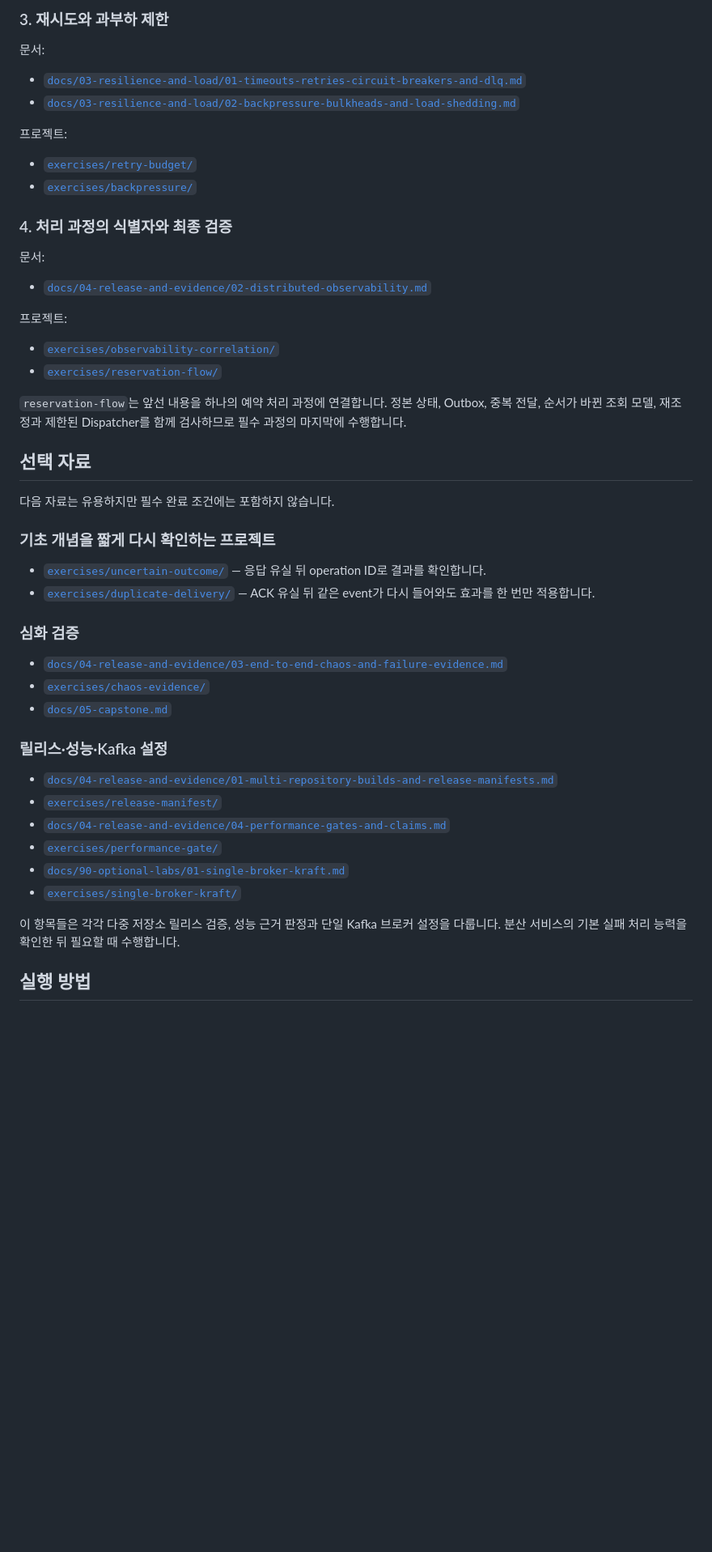
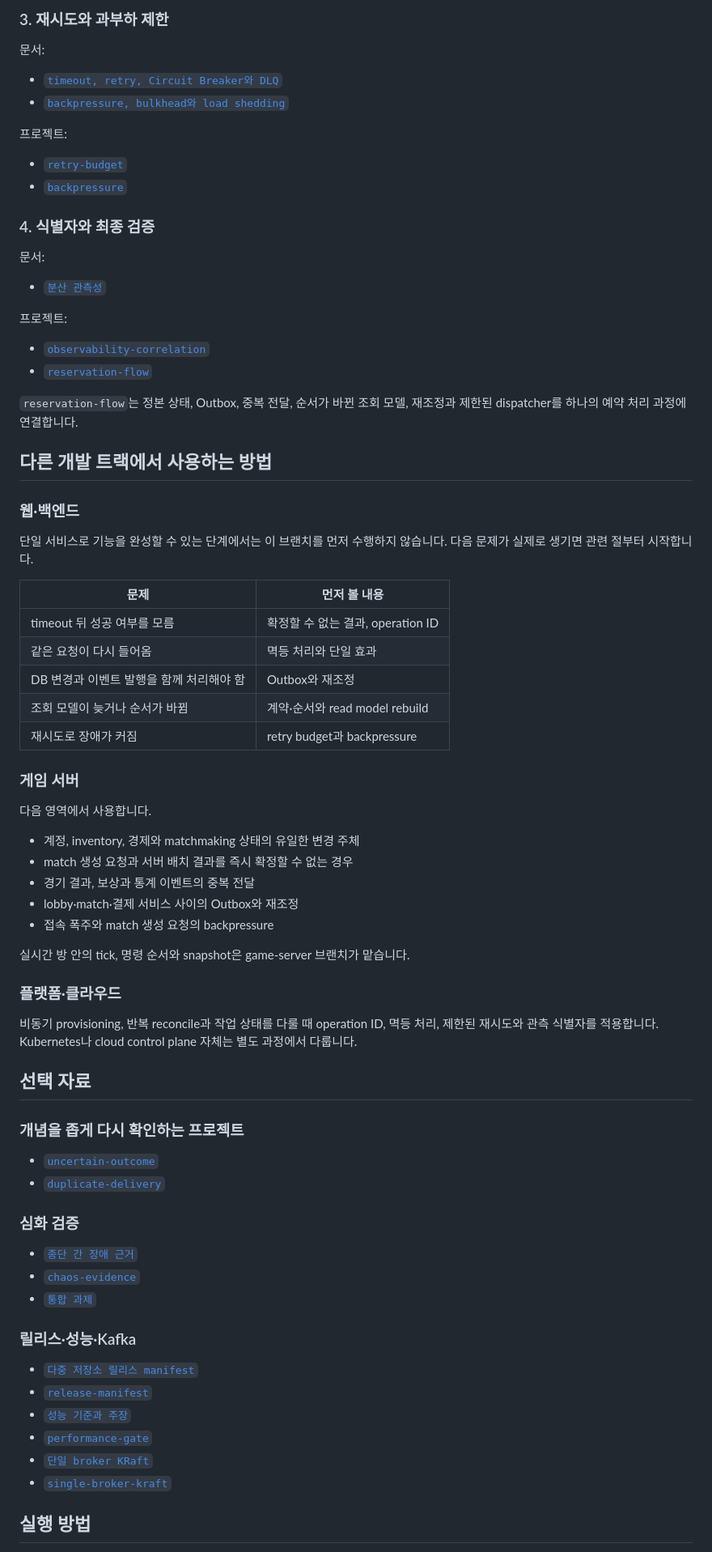
Before and after one commit to seungwoo7050/guides-archive, a Markdown page: README.md, the part around one of its changes. Shown at 81% size. Drawn GitHub-style; blank space fills up the shorter version.

Commit message:
docs(readme): update guide documentation

```diff
--- a/README.md
+++ b/README.md
@@ -54,52 +78,78 @@
 
 문서:
 
-- [`docs/03-resilience-and-load/01-timeouts-retries-circuit-breakers-and-dlq.md`](docs/03-resilience-and-load/01-timeouts-retries-circuit-breakers-and-dlq.md)
-- [`docs/03-resilience-and-load/02-backpressure-bulkheads-and-load-shedding.md`](docs/03-resilience-and-load/02-backpressure-bulkheads-and-load-shedding.md)
+- [`timeout, retry, Circuit Breaker와 DLQ`](docs/03-resilience-and-load/01-timeouts-retries-circuit-breakers-and-dlq.md)
+- [`backpressure, bulkhead와 load shedding`](docs/03-resilience-and-load/02-backpressure-bulkheads-and-load-shedding.md)
 
 프로젝트:
 
-- [`exercises/retry-budget/`](exercises/retry-budget/)
-- [`exercises/backpressure/`](exercises/backpressure/)
+- [`retry-budget`](exercises/retry-budget/)
+- [`backpressure`](exercises/backpressure/)
 
-### 4. 처리 과정의 식별자와 최종 검증
+### 4. 식별자와 최종 검증
 
 문서:
 
-- [`docs/04-release-and-evidence/02-distributed-observability.md`](docs/04-release-and-evidence/02-distributed-observability.md)
+- [`분산 관측성`](docs/04-release-and-evidence/02-distributed-observability.md)
 
 프로젝트:
 
-- [`exercises/observability-correlation/`](exercises/observability-correlation/)
-- [`exercises/reservation-flow/`](exercises/reservation-flow/)
+- [`observability-correlation`](exercises/observability-correlation/)
+- [`reservation-flow`](exercises/reservation-flow/)
 
-`reservation-flow`는 앞선 내용을 하나의 예약 처리 과정에 연결합니다. 정본 상태, Outbox, 중복 전달, 순서가 바뀐 조회 모델, 재조정과 제한된 Dispatcher를 함께 검사하므로 필수 과정의 마지막에 수행합니다.
+`reservation-flow`는 정본 상태, Outbox, 중복 전달, 순서가 바뀐 조회 모델, 재조정과 제한된 dispatcher를 하나의 예약 처리 과정에 연결합니다.
+
+## 다른 개발 트랙에서 사용하는 방법
+
+### 웹·백엔드
+
+단일 서비스로 기능을 완성할 수 있는 단계에서는 이 브랜치를 먼저 수행하지 않습니다. 다음 문제가 실제로 생기면 관련 절부터 시작합니다.
+
+| 문제 | 먼저 볼 내용 |
+|---|---|
+| timeout 뒤 성공 여부를 모름 | 확정할 수 없는 결과, operation ID |
+| 같은 요청이 다시 들어옴 | 멱등 처리와 단일 효과 |
+| DB 변경과 이벤트 발행을 함께 처리해야 함 | Outbox와 재조정 |
+| 조회 모델이 늦거나 순서가 바뀜 | 계약·순서와 read model rebuild |
+| 재시도로 장애가 커짐 | retry budget과 backpressure |
+
+### 게임 서버
+
+다음 영역에서 사용합니다.
+
+- 계정, inventory, 경제와 matchmaking 상태의 유일한 변경 주체
+- match 생성 요청과 서버 배치 결과를 즉시 확정할 수 없는 경우
+- 경기 결과, 보상과 통계 이벤트의 중복 전달
+- lobby·match·결제 서비스 사이의 Outbox와 재조정
+- 접속 폭주와 match 생성 요청의 backpressure
+
+실시간 방 안의 tick, 명령 순서와 snapshot은 game-server 브랜치가 맡습니다.
+
+### 플랫폼·클라우드
+
+비동기 provisioning, 반복 reconcile과 작업 상태를 다룰 때 operation ID, 멱등 처리, 제한된 재시도와 관측 식별자를 적용합니다. Kubernetes나 cloud control plane 자체는 별도 과정에서 다룹니다.
 
 ## 선택 자료
 
-다음 자료는 유용하지만 필수 완료 조건에는 포함하지 않습니다.
+### 개념을 좁게 다시 확인하는 프로젝트
 
-### 기초 개념을 짧게 다시 확인하는 프로젝트
-
-- [`exercises/uncertain-outcome/`](exercises/uncertain-outcome/) — 응답 유실 뒤 operation ID로 결과를 확인합니다.
-- [`exercises/duplicate-delivery/`](exercises/duplicate-delivery/) — ACK 유실 뒤 같은 event가 다시 들어와도 효과를 한 번만 적용합니다.
+- [`uncertain-outcome`](exercises/uncertain-outcome/)
+- [`duplicate-delivery`](exercises/duplicate-delivery/)
 
 ### 심화 검증
 
-- [`docs/04-release-and-evidence/03-end-to-end-chaos-and-failure-evidence.md`](docs/04-release-and-evidence/03-end-to-end-chaos-and-failure-evidence.md)
-- [`exercises/chaos-evidence/`](exercises/chaos-evidence/)
-- [`docs/05-capstone.md`](docs/05-capstone.md)
+- [`종단 간 장애 근거`](docs/04-release-and-evidence/03-end-to-end-chaos-and-failure-evidence.md)
+- [`chaos-evidence`](exercises/chaos-evidence/)
+- [`통합 과제`](docs/05-capstone.md)
 
-### 릴리스·성능·Kafka 설정
+### 릴리스·성능·Kafka
 
-- [`docs/04-release-and-evidence/01-multi-repository-builds-and-release-manifests.md`](docs/04-release-and-evidence/01-multi-repository-builds-and-release-manifests.md)
-- [`exercises/release-manifest/`](exercises/release-manifest/)
-- [`docs/04-release-and-evidence/04-performance-gates-and-claims.md`](docs/04-release-and-evidence/04-performance-gates-and-claims.md)
-- [`exercises/performance-gate/`](exercises/performance-gate/)
-- [`docs/90-optional-labs/01-single-broker-kraft.md`](docs/90-optional-labs/01-single-broker-kraft.md)
-- [`exercises/single-broker-kraft/`](exercises/single-broker-kraft/)
-
-이 항목들은 각각 다중 저장소 릴리스 검증, 성능 근거 판정과 단일 Kafka 브로커 설정을 다룹니다. 분산 서비스의 기본 실패 처리 능력을 확인한 뒤 필요할 때 수행합니다.
+- [`다중 저장소 릴리스 manifest`](docs/04-release-and-evidence/01-multi-repository-builds-and-release-manifests.md)
+- [`release-manifest`](exercises/release-manifest/)
+- [`성능 기준과 주장`](docs/04-release-and-evidence/04-performance-gates-and-claims.md)
+- [`performance-gate`](exercises/performance-gate/)
+- [`단일 broker KRaft`](docs/90-optional-labs/01-single-broker-kraft.md)
+- [`single-broker-kraft`](exercises/single-broker-kraft/)
 
 ## 실행 방법
 
```
Also changed, not shown: other parts of README.md (+63 -49 lines).
